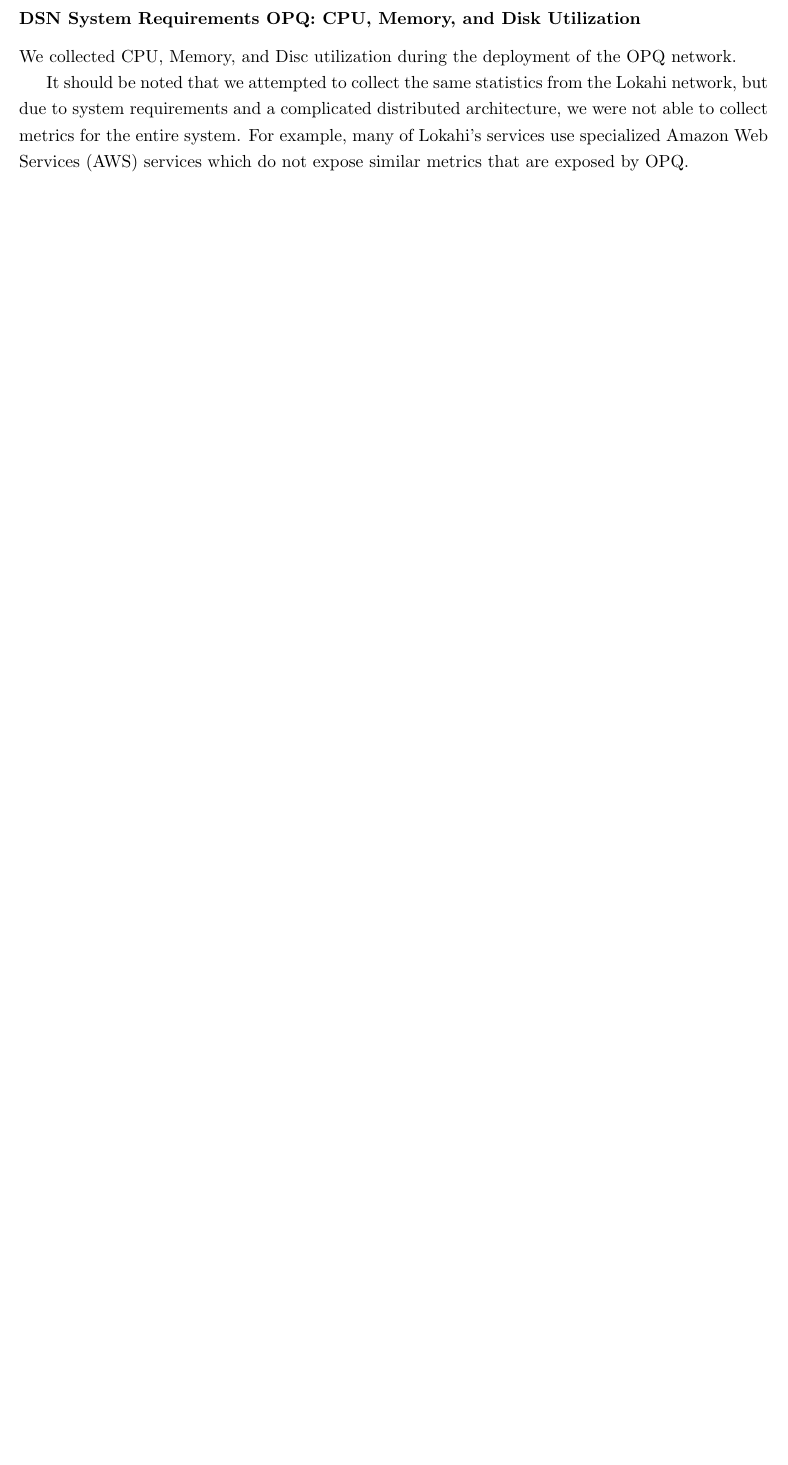
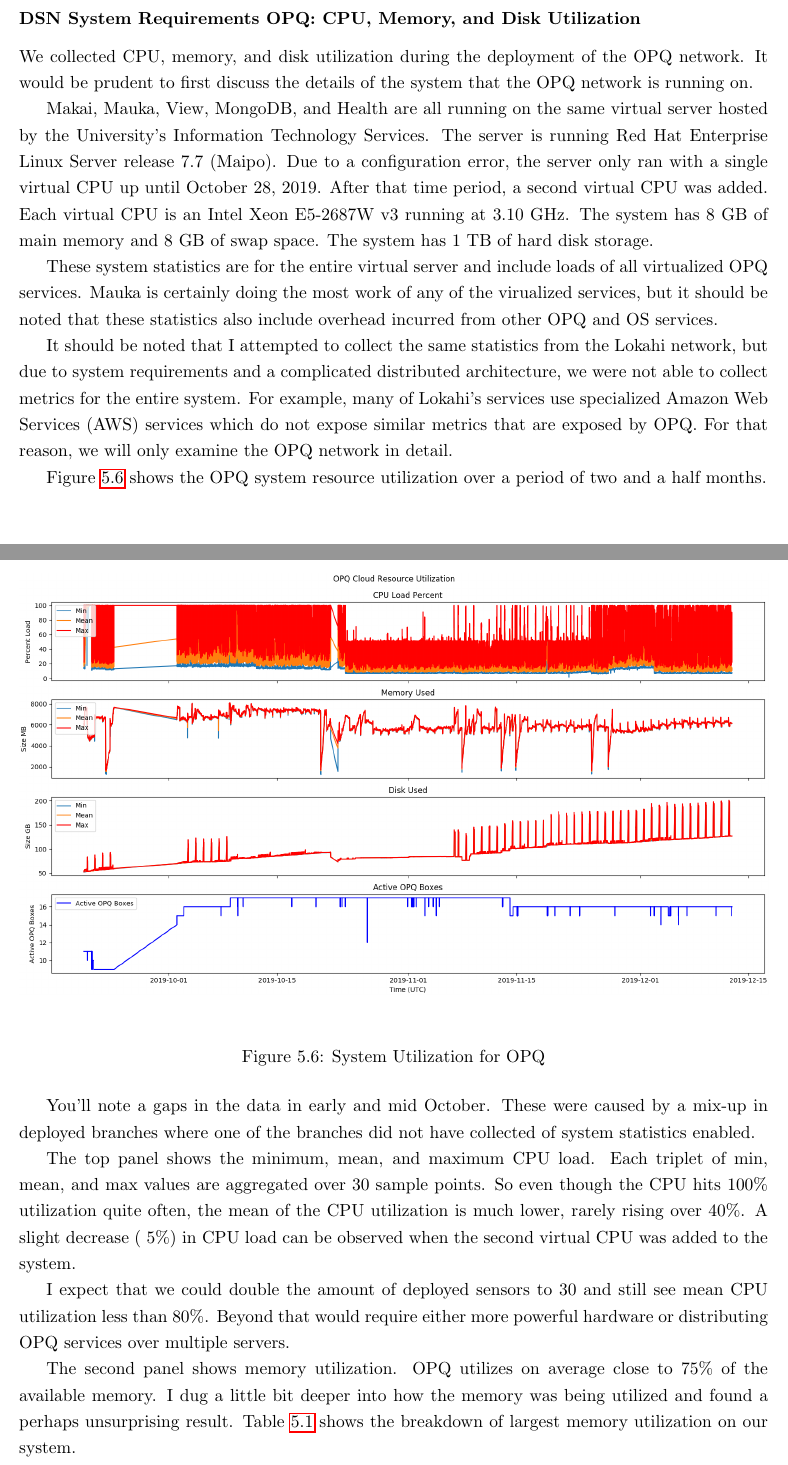
Before and after one commit to anthonyjchriste/dissertation, a LaTeX thesis (src/dissertation-christe.tex, which reads src/results.tex): part of page 148 of 169 before the commit and two parts of pages 148 and 149 of 172 after it, the two joined at a grey line, cut so that both start at the same text, the shorter picture padded with empty space. Compiled offline with pdfLaTeX.

Commit message:
Discuss system resource utilization.

```diff
--- a/src/results.tex
+++ b/src/results.tex
@@ -122,6 +122,27 @@ Now I will compare the results to the estimated storage requirements with TTL.
 
 \subsubsection{DSN System Requirements OPQ: CPU, Memory, and Disk Utilization}
 
-We collected CPU, Memory, and Disc utilization during the deployment of the OPQ network.
+We collected CPU, memory, and disk utilization during the deployment of the OPQ network. It would be prudent to first discuss the details of the system that the OPQ network is running on.
 
-It should be noted that we attempted to collect the same statistics from the Lokahi network, but due to system requirements and a complicated distributed architecture, we were not able to collect metrics for the entire system. For example, many of Lokahi's services use specialized Amazon Web Services (AWS) services which do not expose similar metrics that are exposed by OPQ\@.
+Makai, Mauka, View, MongoDB, and Health are all running on the same virtual server hosted by the University's Information Technology Services. The server is running Red Hat Enterprise Linux Server release 7.7 (Maipo). Due to a configuration error, the server only ran with a single virtual CPU up until October 28, 2019. After that time period, a second virtual CPU was added. Each virtual CPU is an Intel Xeon E5-2687W v3 running at 3.10 GHz. The system has 8 GB of main memory and 8 GB of swap space. The system has 1 TB of hard disk storage.
+
+These system statistics are for the entire virtual server and include loads of all virtualized OPQ services. Mauka is certainly doing the most work of any of the virualized services, but it should be noted that these statistics also include overhead incurred from other OPQ and OS services.
+
+It should be noted that I attempted to collect the same statistics from the Lokahi network, but due to system requirements and a complicated distributed architecture, we were not able to collect metrics for the entire system. For example, many of Lokahi's services use specialized Amazon Web Services (AWS) services which do not expose similar metrics that are exposed by OPQ. For that reason, we will only examine the OPQ network in detail.
+
+Figure~\ref{fig:actual_system_opq} shows the OPQ system resource utilization over a period of two and a half months.
+
+\begin{figure}[H]
+    \centering
+    \includegraphics[width=\linewidth]{figures/actual_system_opq.png}
+    \caption{System Utilization for OPQ}
+    \label{fig:actual_system_opq}
+\end{figure}
+
+You'll note a gaps in the data in early and mid October. These were caused by a mix-up in deployed branches where one of the branches did not have collected of system statistics enabled.
+
+The top panel shows the minimum, mean, and maximum CPU load. Each triplet of min, mean, and max values are aggregated over 30 sample points. So even though the CPU hits 100\% utilization quite often, the mean of the CPU utilization is much lower, rarely rising over 40\%. A slight decrease (~5\%) in CPU load can be observed when the second virtual CPU was added to the system.
+
+I expect that we could double the amount of deployed sensors to 30 and still see mean CPU utilization less than 80\%. Beyond that would require either more powerful hardware or distributing OPQ services over multiple servers.
+
+The second panel shows memory utilization. OPQ utilizes on average close to 75\% of the available memory. I dug a little bit deeper into how the memory was being utilized and found a perhaps unsurprising result. Table~\ref{table:mem_utilization} shows the breakdown of largest memory utilization on our system.
@@ -127,0 +166,2 @@ It should be noted that we attempted to collect the same statistics from the Lok
+    \label{table:mem_utilization}
+\end{table}
```
Also changed, not shown: src/results.tex (25 more changed lines), 1 other file.
